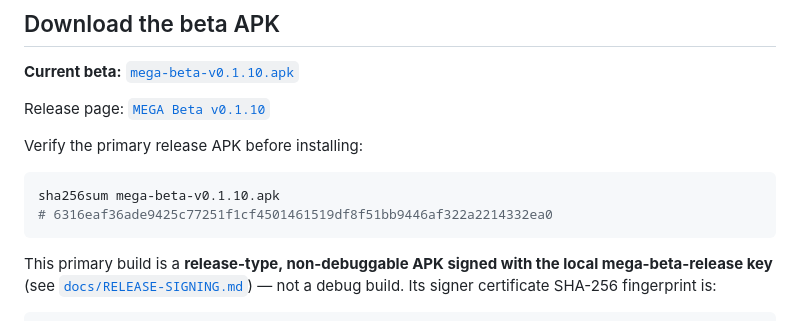
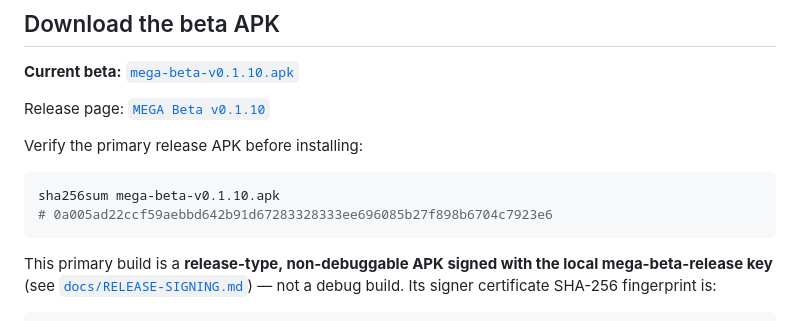
Before and after one commit to timme0126/MEGA-entropy, a Markdown page: README.md, the part around the change. GitHub-like rendering.

Commit message:
Refresh beta APK after settings actions

````diff
--- a/README.md
+++ b/README.md
@@ -18,7 +18,7 @@ Verify the primary release APK before installing:
 
 ```bash
 sha256sum mega-beta-v0.1.10.apk
-# 6316eaf36ade9425c77251f1cf4501461519df8f51bb9446af322a2214332ea0
+# 0a005ad22ccf59aebbd642b91d67283328333ee696085b27f898b6704c7923e6
 ```
 
 This primary build is a **release-type, non-debuggable APK signed with the
````
